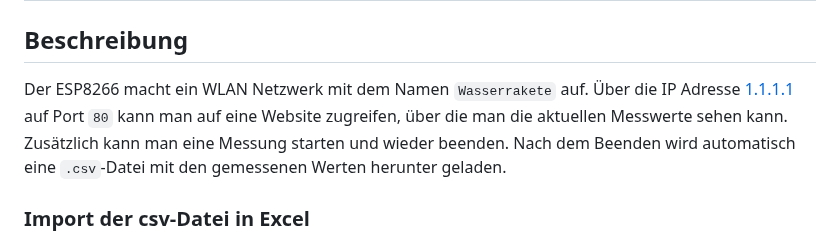
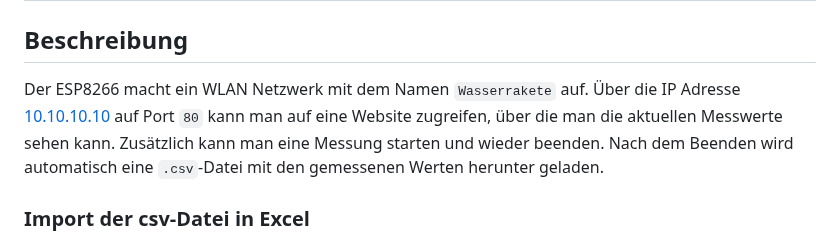
Before and after one commit to lg-lfz/WasserraketeMitWebseite, a Markdown page: README.md, the part around the change. GitHub-like rendering.

Commit message:
Update README.md with new ip

```diff
--- a/README.md
+++ b/README.md
@@ -13,7 +13,7 @@ Verwendete Bibliotheken:
 
 ## Beschreibung
 
-Der ESP8266 macht ein WLAN Netzwerk mit dem Namen `Wasserrakete` auf. Über die IP Adresse [1.1.1.1](http://1.1.1.1) auf Port `80` kann man auf eine Website zugreifen, über die man die aktuellen Messwerte sehen kann. Zusätzlich kann man eine Messung starten und wieder beenden. Nach dem Beenden wird automatisch eine `.csv`-Datei mit den gemessenen Werten herunter geladen.
+Der ESP8266 macht ein WLAN Netzwerk mit dem Namen `Wasserrakete` auf. Über die IP Adresse [10.10.10.10](http://10.10.10.10) auf Port `80` kann man auf eine Website zugreifen, über die man die aktuellen Messwerte sehen kann. Zusätzlich kann man eine Messung starten und wieder beenden. Nach dem Beenden wird automatisch eine `.csv`-Datei mit den gemessenen Werten herunter geladen.
 
 ### Import der csv-Datei in Excel
 
```
